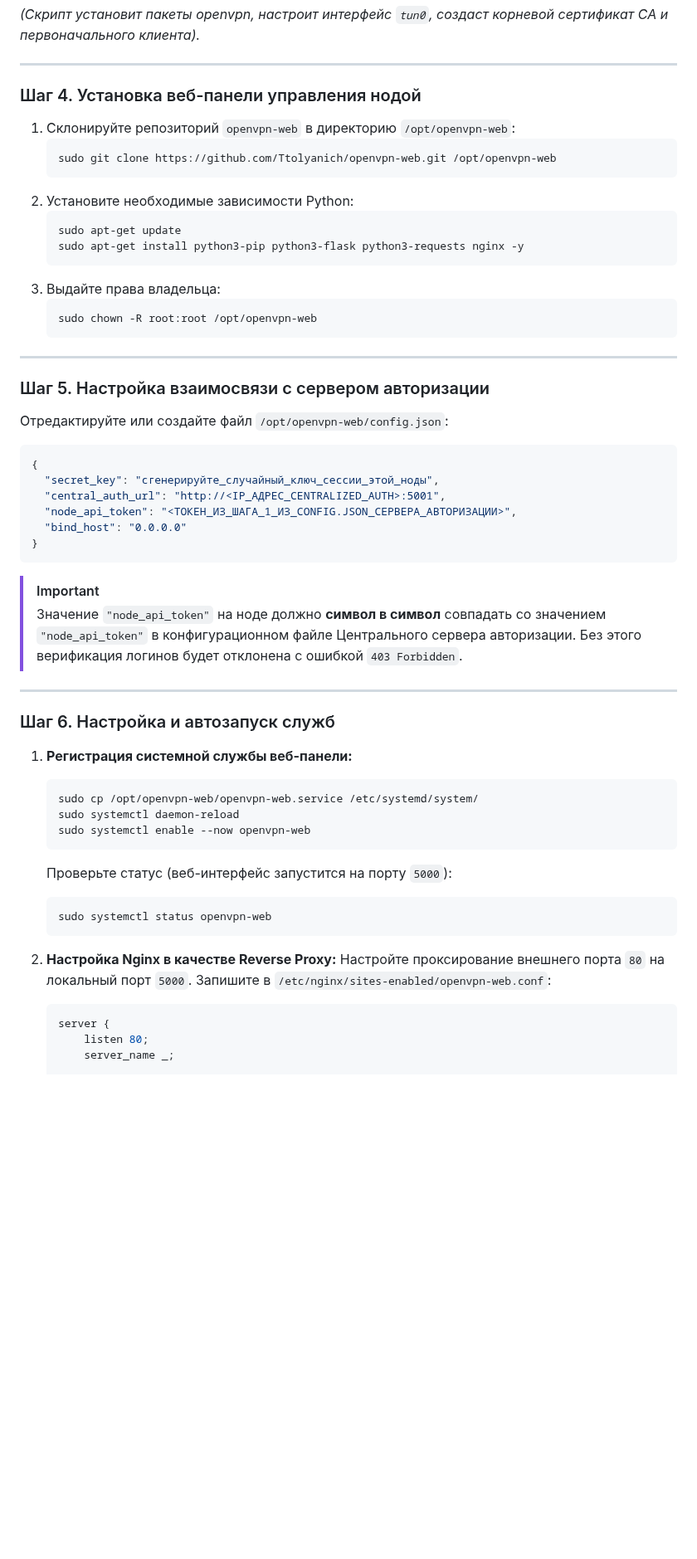
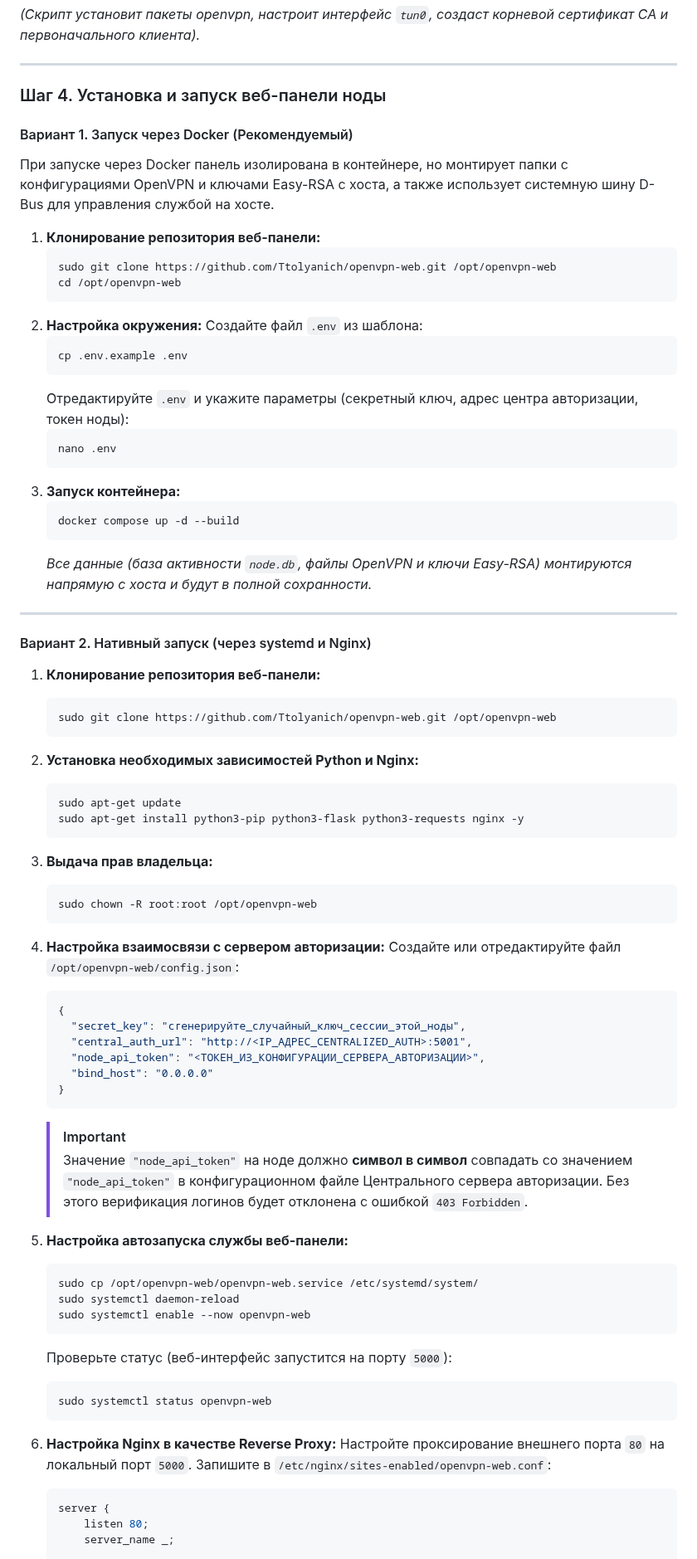
Before and after one commit to Ttolyanich/openvpn-web, a Markdown page: README.md, the part around one of its changes. Shown at 83% size. GitHub-like rendering; blank space fills up the shorter version.

Commit message:
Update README.md with Docker and native installation instructions

````diff
--- a/README.md
+++ b/README.md
@@ -100,42 +98,63 @@ sudo /tmp/openvpn.sh
 
 ---
 
-### Шаг 4. Установка веб-панели управления нодой
-1. Склонируйте репозиторий `openvpn-web` в директорию `/opt/openvpn-web`:
+### Шаг 4. Установка и запуск веб-панели ноды
+
+#### Вариант 1. Запуск через Docker (Рекомендуемый)
+
+При запуске через Docker панель изолирована в контейнере, но монтирует папки с конфигурациями OpenVPN и ключами Easy-RSA с хоста, а также использует системную шину D-Bus для управления службой на хосте.
+
+1. **Клонирование репозитория веб-панели:**
+   ```bash
+   sudo git clone https://github.com/Ttolyanich/openvpn-web.git /opt/openvpn-web
+   cd /opt/openvpn-web
+   ```
+2. **Настройка окружения:**
+   Создайте файл `.env` из шаблона:
+   ```bash
+   cp .env.example .env
+   ```
+   Отредактируйте `.env` и укажите параметры (секретный ключ, адрес центра авторизации, токен ноды):
+   ```bash
+   nano .env
+   ```
+3. **Запуск контейнера:**
+   ```bash
+   docker compose up -d --build
+   ```
+   *Все данные (база активности `node.db`, файлы OpenVPN и ключи Easy-RSA) монтируются напрямую с хоста и будут в полной сохранности.*
+
+---
+
+#### Вариант 2. Нативный запуск (через systemd и Nginx)
+
+1. **Клонирование репозитория веб-панели:**
    ```bash
    sudo git clone https://github.com/Ttolyanich/openvpn-web.git /opt/openvpn-web
    ```
-2. Установите необходимые зависимости Python:
+2. **Установка необходимых зависимостей Python и Nginx:**
    ```bash
    sudo apt-get update
    sudo apt-get install python3-pip python3-flask python3-requests nginx -y
    ```
-3. Выдайте права владельца:
+3. **Выдача прав владельца:**
    ```bash
    sudo chown -R root:root /opt/openvpn-web
    ```
+4. **Настройка взаимосвязи с сервером авторизации:**
+   Создайте или отредактируйте файл `/opt/openvpn-web/config.json`:
+   ```json
+   {
+     "secret_key": "сгенерируйте_случайный_ключ_сессии_этой_ноды",
+     "central_auth_url": "http://<IP_АДРЕС_CENTRALIZED_AUTH>:5001",
+     "node_api_token": "<ТОКЕН_ИЗ_КОНФИГУРАЦИИ_СЕРВЕРА_АВТОРИЗАЦИИ>",
+     "bind_host": "0.0.0.0"
+   }
+   ```
+   > [!IMPORTANT]
+   > Значение `"node_api_token"` на ноде должно **символ в символ** совпадать со значением `"node_api_token"` в конфигурационном файле Центрального сервера авторизации. Без этого верификация логинов будет отклонена с ошибкой `403 Forbidden`.
 
----
-
-### Шаг 5. Настройка взаимосвязи с сервером авторизации
-Отредактируйте или создайте файл `/opt/openvpn-web/config.json`:
-```json
-{
-  "secret_key": "сгенерируйте_случайный_ключ_сессии_этой_ноды",
-  "central_auth_url": "http://<IP_АДРЕС_CENTRALIZED_AUTH>:5001",
-  "node_api_token": "<ТОКЕН_ИЗ_ШАГА_1_ИЗ_CONFIG.JSON_СЕРВЕРА_АВТОРИЗАЦИИ>",
-  "bind_host": "0.0.0.0"
-}
-```
-
-> [!IMPORTANT]
-> Значение `"node_api_token"` на ноде должно **символ в символ** совпадать со значением `"node_api_token"` в конфигурационном файле Центрального сервера авторизации. Без этого верификация логинов будет отклонена с ошибкой `403 Forbidden`.
-
----
-
-### Шаг 6. Настройка и автозапуск служб
-
-1. **Регистрация системной службы веб-панели:**
+5. **Настройка автозапуска службы веб-панели:**
    ```bash
    sudo cp /opt/openvpn-web/openvpn-web.service /etc/systemd/system/
    sudo systemctl daemon-reload
@@ -145,10 +164,8 @@ sudo /tmp/openvpn.sh
    ```bash
    sudo systemctl status openvpn-web
    ```
-
-2. **Настройка Nginx в качестве Reverse Proxy:**
-   Настройте проксирование внешнего порта `80` на локальный порт `5000`.
-   Запишите в `/etc/nginx/sites-enabled/openvpn-web.conf`:
+6. **Настройка Nginx в качестве Reverse Proxy:**
+   Настройте проксирование внешнего порта `80` на локальный порт `5000`. Запишите в `/etc/nginx/sites-enabled/openvpn-web.conf`:
    ```nginx
    server {
        listen 80;
````
Also changed, not shown: other parts of README.md (+0 -2 lines).
